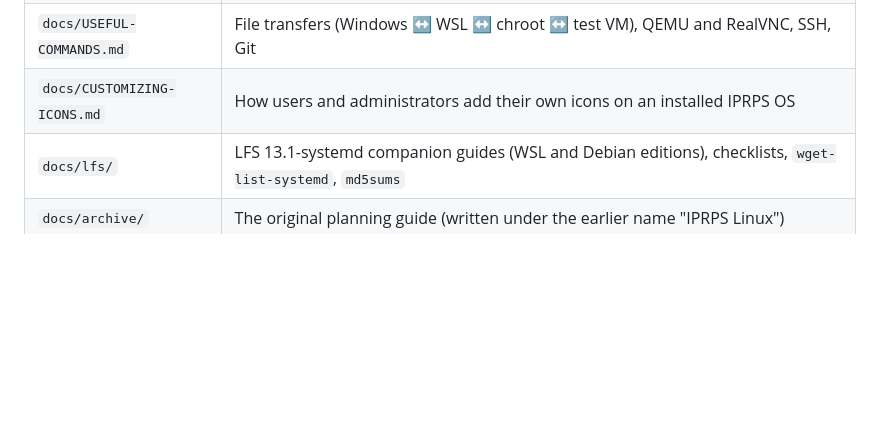
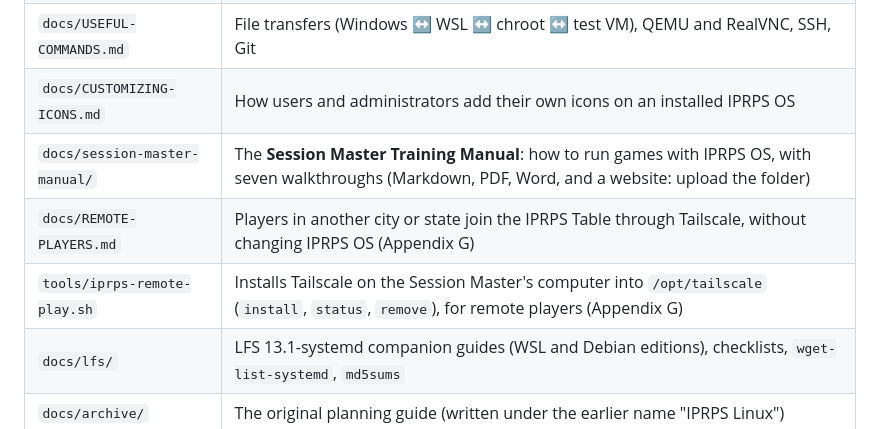
Before and after one commit to chiitascaran-collab/iprps-linux-distro, a Markdown page: README.md, the part around the change. Rendered like a GitHub page; blank space fills up the shorter version.

```diff
--- a/README.md
+++ b/README.md
@@ -36,6 +36,9 @@ Read the user-facing overview: **[docs/IPRPS-OS-Overview.md](docs/IPRPS-OS-Overv
 | `tools/iprps-clean-apps.py` | Makes a distributable copy of the web apps: no API keys, no hosting passwords, local database names, `@IPRPS_DB_PASS@` placeholder (guide 12.5) |
 | `docs/USEFUL-COMMANDS.md` | File transfers (Windows ↔ WSL ↔ chroot ↔ test VM), QEMU and RealVNC, SSH, Git |
 | `docs/CUSTOMIZING-ICONS.md` | How users and administrators add their own icons on an installed IPRPS OS |
+| `docs/session-master-manual/` | The **Session Master Training Manual**: how to run games with IPRPS OS, with seven walkthroughs (Markdown, PDF, Word, and a website: upload the folder) |
+| `docs/REMOTE-PLAYERS.md` | Players in another city or state join the IPRPS Table through Tailscale, without changing IPRPS OS (Appendix G) |
+| `tools/iprps-remote-play.sh` | Installs Tailscale on the Session Master's computer into `/opt/tailscale` (`install`, `status`, `remove`), for remote players (Appendix G) |
 | `docs/lfs/` | LFS 13.1-systemd companion guides (WSL and Debian editions), checklists, `wget-list-systemd`, `md5sums` |
 | `docs/archive/` | The original planning guide (written under the earlier name "IPRPS Linux") |
 | `build-host/` | `iprps-enter.sh` / `iprps-leave.sh`: mount the image and enter the build chroot from Debian on WSL; `iprps-release-clean.sh` / `iprps-release-pack.sh`: make the release images (13.4, 13.5); `iprps-release-iso.sh`: the live ISO for DVD and USB (13.9); `iprps-backup.sh`: back up the build image and snapshots to another drive, compressed (Appendix F); `iprps-repo.sh`: the package repository: signing key, sign and add packages, check, stage for upload, test server (12.12, Part 17) |
```
Also changed, not shown: CHANGELOG.md (+5 -0 lines).
